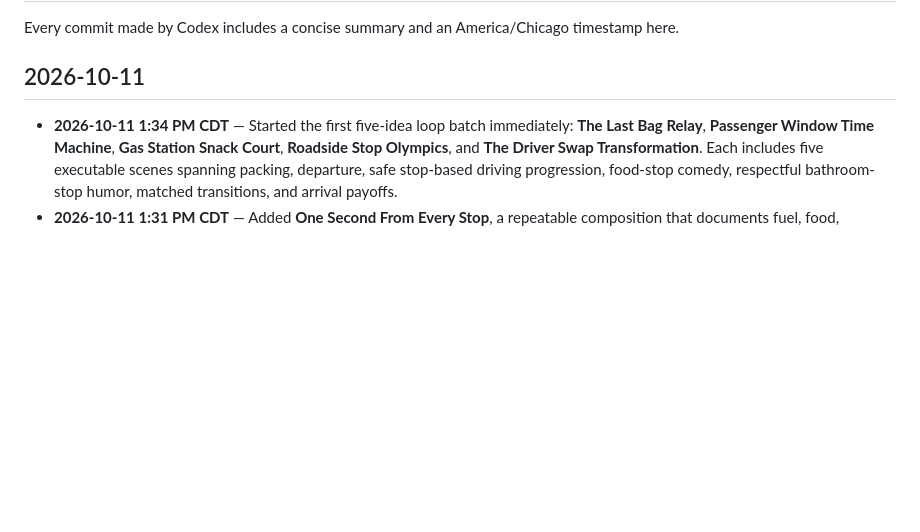
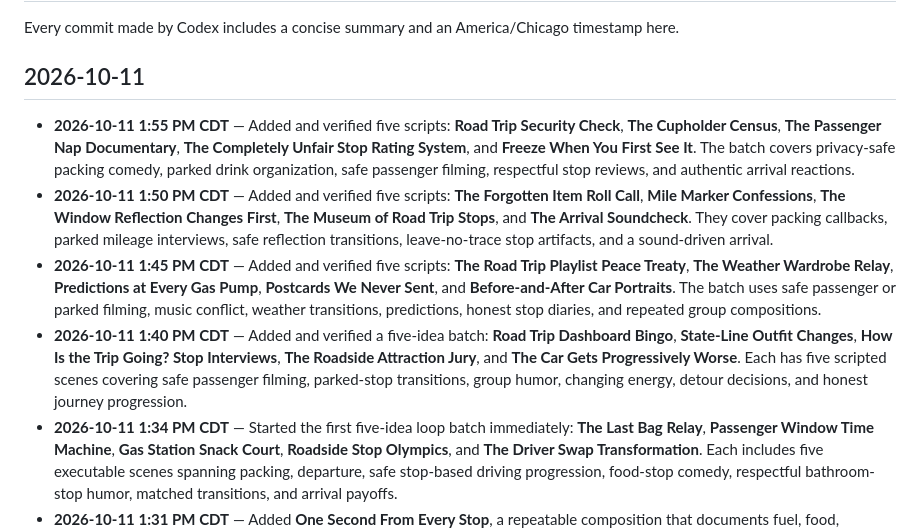
Before and after one commit to daxtontessmer-ai/shot-list, a Markdown page: CHANGELOG.md, the part around the change. GitHub-like rendering; blank space fills up the shorter version.

Commit message:
Update beta changelog
Records every new five-idea batch with America/Chicago timestamps.

```diff
--- a/CHANGELOG.md
+++ b/CHANGELOG.md
@@ -4,6 +4,10 @@ Every commit made by Codex includes a concise summary and an America/Chicago tim
 
 ## 2026-10-11
 
+- **2026-10-11 1:55 PM CDT** — Added and verified five scripts: **Road Trip Security Check**, **The Cupholder Census**, **The Passenger Nap Documentary**, **The Completely Unfair Stop Rating System**, and **Freeze When You First See It**. The batch covers privacy-safe packing comedy, parked drink organization, safe passenger filming, respectful stop reviews, and authentic arrival reactions.
+- **2026-10-11 1:50 PM CDT** — Added and verified five scripts: **The Forgotten Item Roll Call**, **Mile Marker Confessions**, **The Window Reflection Changes First**, **The Museum of Road Trip Stops**, and **The Arrival Soundcheck**. They cover packing callbacks, parked mileage interviews, safe reflection transitions, leave-no-trace stop artifacts, and a sound-driven arrival.
+- **2026-10-11 1:45 PM CDT** — Added and verified five scripts: **The Road Trip Playlist Peace Treaty**, **The Weather Wardrobe Relay**, **Predictions at Every Gas Pump**, **Postcards We Never Sent**, and **Before-and-After Car Portraits**. The batch uses safe passenger or parked filming, music conflict, weather transitions, predictions, honest stop diaries, and repeated group compositions.
+- **2026-10-11 1:40 PM CDT** — Added and verified a five-idea batch: **Road Trip Dashboard Bingo**, **State-Line Outfit Changes**, **How Is the Trip Going? Stop Interviews**, **The Roadside Attraction Jury**, and **The Car Gets Progressively Worse**. Each has five scripted scenes covering safe passenger filming, parked-stop transitions, group humor, changing energy, detour decisions, and honest journey progression.
 - **2026-10-11 1:34 PM CDT** — Started the first five-idea loop batch immediately: **The Last Bag Relay**, **Passenger Window Time Machine**, **Gas Station Snack Court**, **Roadside Stop Olympics**, and **The Driver Swap Transformation**. Each includes five executable scenes spanning packing, departure, safe stop-based driving progression, food-stop comedy, respectful bathroom-stop humor, matched transitions, and arrival payoffs.
 - **2026-10-11 1:31 PM CDT** — Added **One Second From Every Stop**, a repeatable composition that documents fuel, food, bathroom, and roadside stops through changing scenery and group energy. The script includes safe passenger-only driving inserts, a consistent clap transition, an arrival variation, and a quiet Tetons payoff.
 - **2026-10-11 1:26 PM CDT** — Added **Every Receipt Between Fayetteville and the Tetons**, a six-scene travel-cost diary covering departure, fuel, food, receipt match cuts, an unplanned expense, and a transparent per-person payoff. The script explicitly protects payment details while making the trip feel attainable without claiming travel is free.
```
